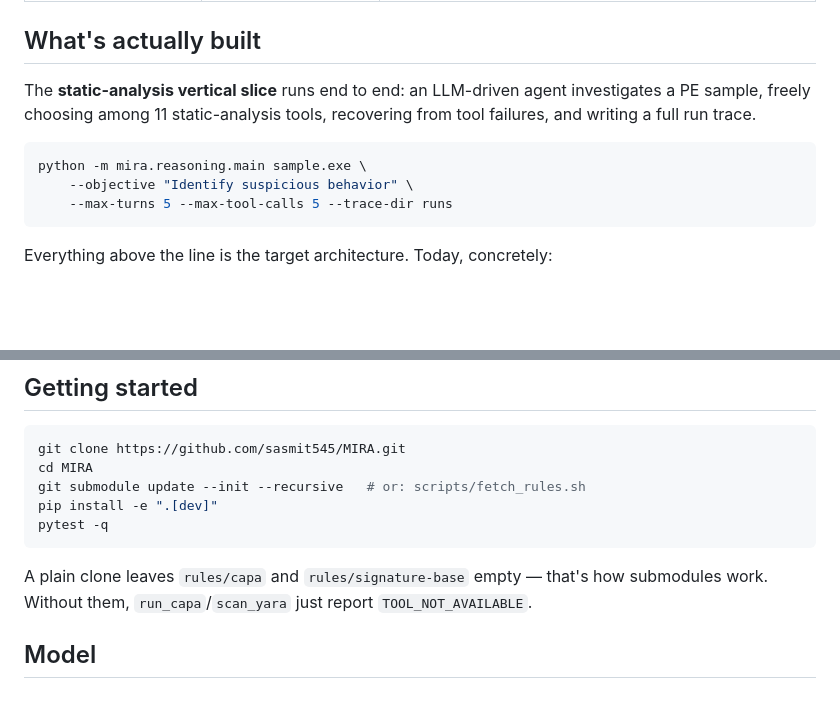
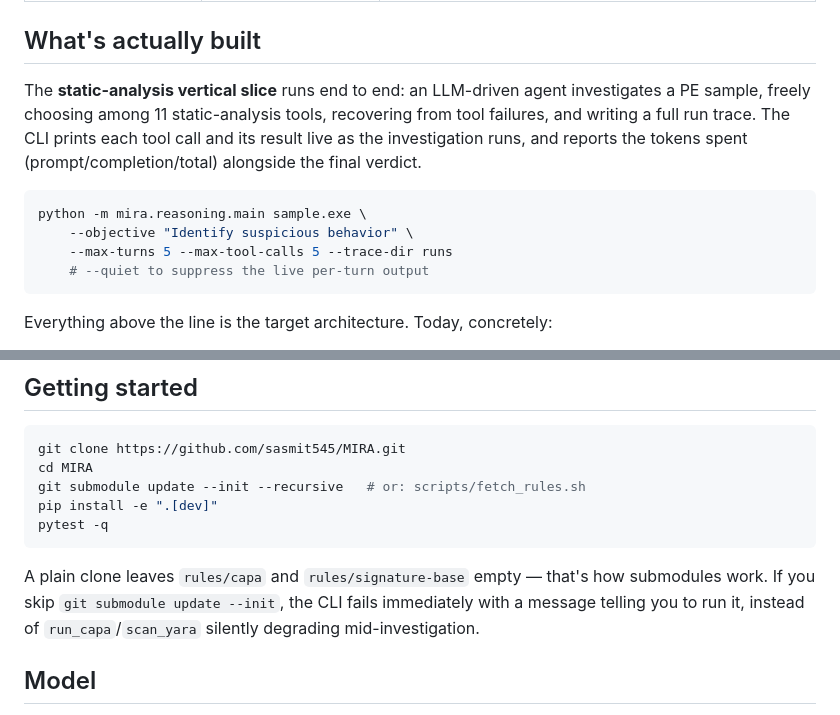
Before and after one commit to sasmit545/MIRA, a Markdown page: README.md, 2 parts joined by grey strips. Rendered like a GitHub page; blank space fills up the shorter version.

Commit message:
docs(readme): reflect the live CLI view and the submodule fail-fast fix
Two stale claims: the CLI example didn't mention the live per-turn output
or token reporting added today, and the submodule section still described
the old silent TOOL_NOT_AVAILABLE degradation instead of the new fail-fast
check.

Co-Authored-By: Claude Sonnet 5 <noreply@anthropic.com>

````diff
--- a/README.md
+++ b/README.md
@@ -107,12 +107,13 @@ Agents exchange decisions and references, never raw tool output.
 
 ## What's actually built
 
-The **static-analysis vertical slice** runs end to end: an LLM-driven agent investigates a PE sample, freely choosing among 11 static-analysis tools, recovering from tool failures, and writing a full run trace.
+The **static-analysis vertical slice** runs end to end: an LLM-driven agent investigates a PE sample, freely choosing among 11 static-analysis tools, recovering from tool failures, and writing a full run trace. The CLI prints each tool call and its result live as the investigation runs, and reports the tokens spent (prompt/completion/total) alongside the final verdict.
 
 ```bash
 python -m mira.reasoning.main sample.exe \
     --objective "Identify suspicious behavior" \
     --max-turns 5 --max-tool-calls 5 --trace-dir runs
+    # --quiet to suppress the live per-turn output
 ```
 
 Everything above the line is the target architecture. Today, concretely:
@@ -179,7 +180,7 @@ pip install -e ".[dev]"
 pytest -q
 ```
 
-A plain clone leaves `rules/capa` and `rules/signature-base` empty — that's how submodules work. Without them, `run_capa`/`scan_yara` just report `TOOL_NOT_AVAILABLE`.
+A plain clone leaves `rules/capa` and `rules/signature-base` empty — that's how submodules work. If you skip `git submodule update --init`, the CLI fails immediately with a message telling you to run it, instead of `run_capa`/`scan_yara` silently degrading mid-investigation.
 
 ## Model
 
````
